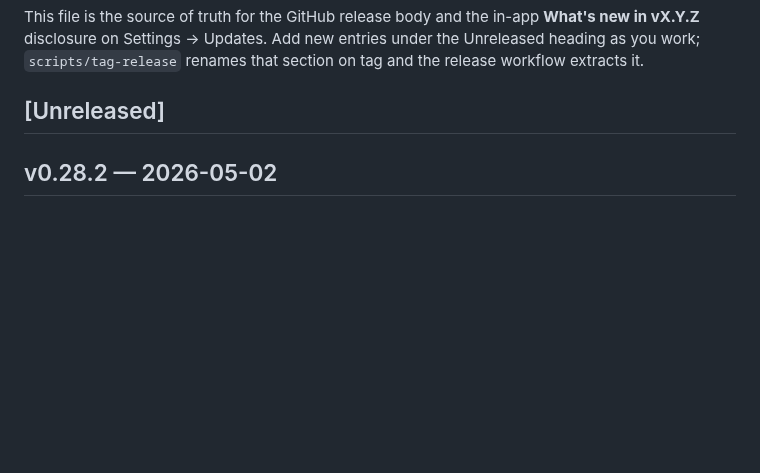
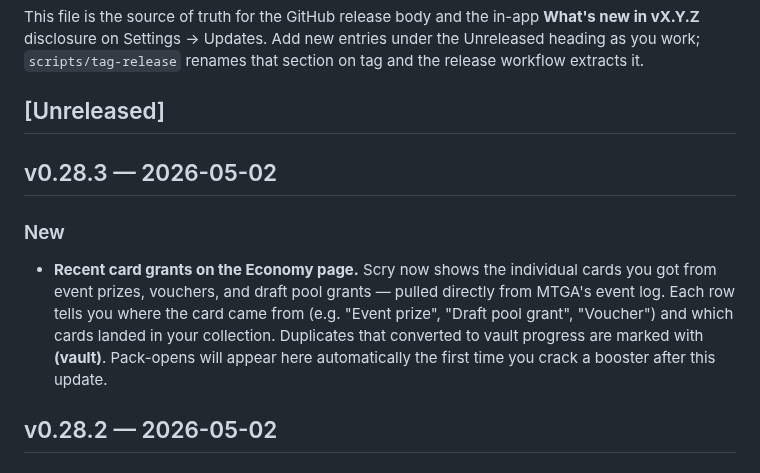
Before and after one commit to ShawnMcCool/scry-2, a Markdown page: CHANGELOG.md, the part around the change. GitHub-like rendering; blank space fills up the shorter version.

Commit message:
docs(changelog): draft user-facing release notes for v0.28.3

```diff
--- a/CHANGELOG.md
+++ b/CHANGELOG.md
@@ -10,6 +10,12 @@ new entries under the Unreleased heading as you work; `scripts/tag-release`
 renames that section on tag and the release workflow extracts it.
 
 ## [Unreleased]
+
+## v0.28.3 — 2026-05-02
+
+### New
+
+- **Recent card grants on the Economy page.** Scry now shows the individual cards you got from event prizes, vouchers, and draft pool grants — pulled directly from MTGA's event log. Each row tells you where the card came from (e.g. "Event prize", "Draft pool grant", "Voucher") and which cards landed in your collection. Duplicates that converted to vault progress are marked with **(vault)**. Pack-opens will appear here automatically the first time you crack a booster after this update.
 
 ## v0.28.2 — 2026-05-02
 
```
